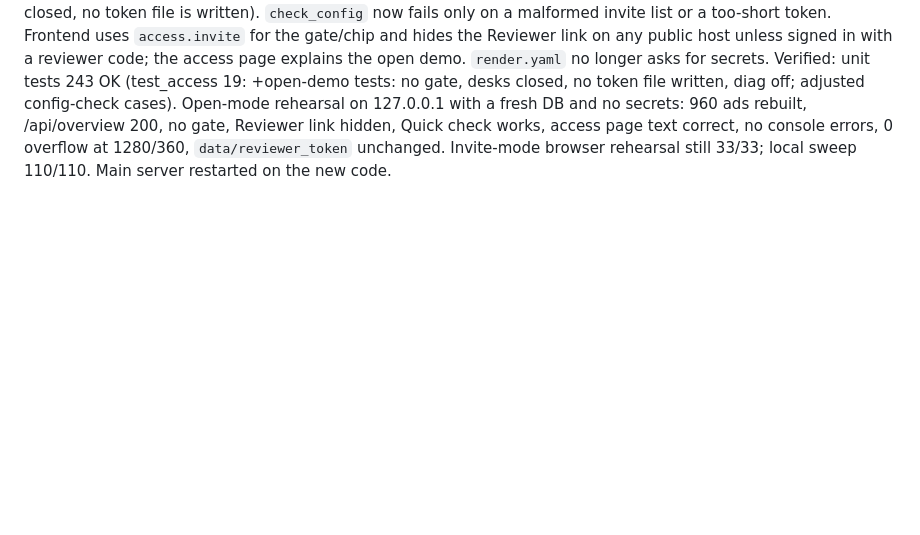
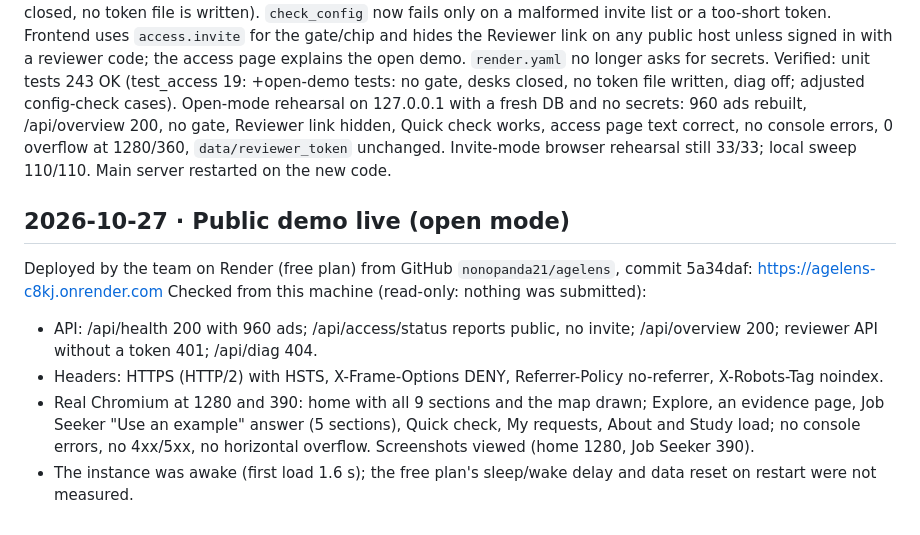
Before and after one commit to nonopanda21/agelens, a Markdown page: DEVELOPMENT_LOG.md, the part around the change. GitHub-like rendering; blank space fills up the shorter version.

Commit message:
Log: public demo live (open mode), checks from outside
Co-Authored-By: Claude Opus 5.5 <noreply@anthropic.com>

```diff
--- a/DEVELOPMENT_LOG.md
+++ b/DEVELOPMENT_LOG.md
@@ -440,3 +440,11 @@ At the user's request the nav button is gone. Because the hero/footer animation
 ## 2026-10-27 · Open public demo (invite codes optional)
 At the user's request the invite step is skipped for the first deployment. `--public` without `AGELENS_INVITES` = **open demo**: no gate (`api_access.gate_enabled()`); `/api/access/status` adds `invite`; redeem → 404. Reviewer/study tokens are optional on the host: unset → a random in-memory value at each start (nobody knows it, the desks stay closed, no token file is written). `check_config` now fails only on a malformed invite list or a too-short token. Frontend uses `access.invite` for the gate/chip and hides the Reviewer link on any public host unless signed in with a reviewer code; the access page explains the open demo. `render.yaml` no longer asks for secrets.
 Verified: unit tests 243 OK (test_access 19: +open-demo tests: no gate, desks closed, no token file written, diag off; adjusted config-check cases). Open-mode rehearsal on 127.0.0.1 with a fresh DB and no secrets: 960 ads rebuilt, /api/overview 200, no gate, Reviewer link hidden, Quick check works, access page text correct, no console errors, 0 overflow at 1280/360, `data/reviewer_token` unchanged. Invite-mode browser rehearsal still 33/33; local sweep 110/110. Main server restarted on the new code.
+
+## 2026-10-27 · Public demo live (open mode)
+Deployed by the team on Render (free plan) from GitHub `nonopanda21/agelens`, commit 5a34daf: https://agelens-c8kj.onrender.com
+Checked from this machine (read-only: nothing was submitted):
+- API: /api/health 200 with 960 ads; /api/access/status reports public, no invite; /api/overview 200; reviewer API without a token 401; /api/diag 404.
+- Headers: HTTPS (HTTP/2) with HSTS, X-Frame-Options DENY, Referrer-Policy no-referrer, X-Robots-Tag noindex.
+- Real Chromium at 1280 and 390: home with all 9 sections and the map drawn; Explore, an evidence page, Job Seeker "Use an example" answer (5 sections), Quick check, My requests, About and Study load; no console errors, no 4xx/5xx, no horizontal overflow. Screenshots viewed (home 1280, Job Seeker 390).
+- The instance was awake (first load 1.6 s); the free plan's sleep/wake delay and data reset on restart were not measured.
```
